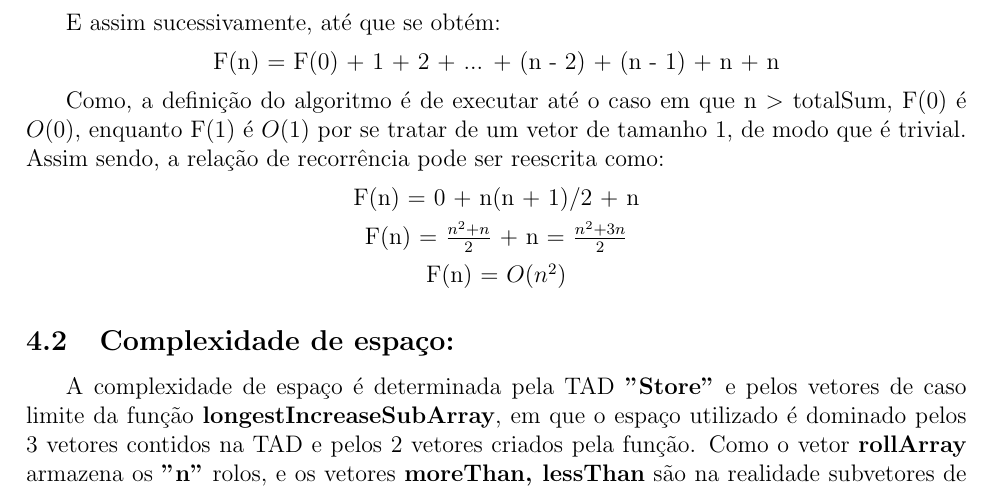
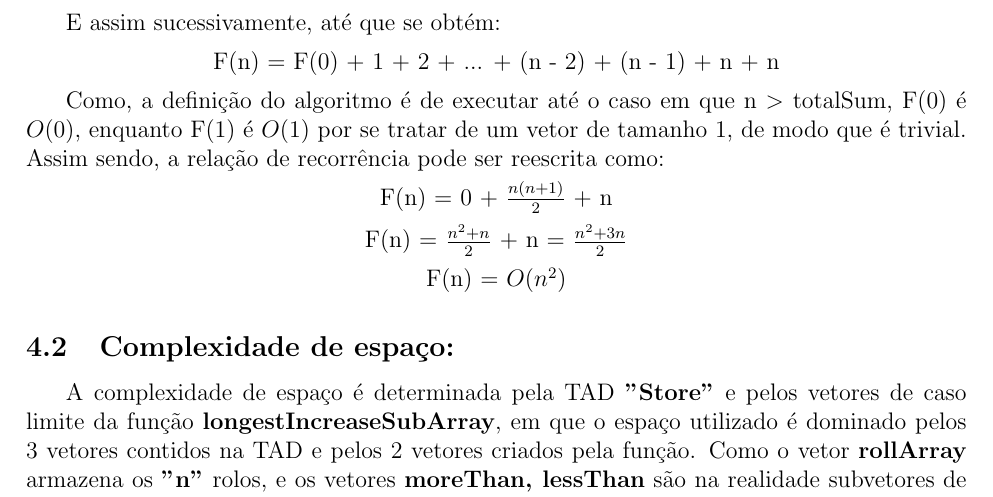
Before and after one commit to matheusflavio/ALG1-TP3, a LaTeX document (docs/Documentacao_TP1_ALG1.tex): part of page 4 of 5, cut so that both start at the same text. Compiled offline with pdfLaTeX.

Commit message:
Fixing Documentation Typo

```diff
--- a/docs/Documentacao_TP1_ALG1.tex
+++ b/docs/Documentacao_TP1_ALG1.tex
@@ -110,7 +110,7 @@ arquivo Makefile disponível no arquivo TP3-Template-CPP).
     \end{center}}
     \par Como, a definição do algoritmo é de executar até o caso em que n \textgreater\space totalSum, F(0) é $O(0)$, enquanto F(1) é $O(1)$ por se tratar de um vetor de tamanho 1, de modo que é trivial. Assim sendo, a relação de recorrência pode ser reescrita como:
     {\begin{center}
-    F(n) = 0 + n(n + 1)/2 + n
+    F(n) = 0 + $\frac{n(n + 1)}{2}$ + n
 \par F(n) = $\frac{n^2 + n}{2}$ + n = $\frac{n^2 + 3n}{2}$
 \par F(n) = $O(n^2)$
     \end{center}}
```
Also changed, not shown: Documentacao_TP1_ALG1.pdf, docs/Documentacao_TP1_ALG1.pdf.
